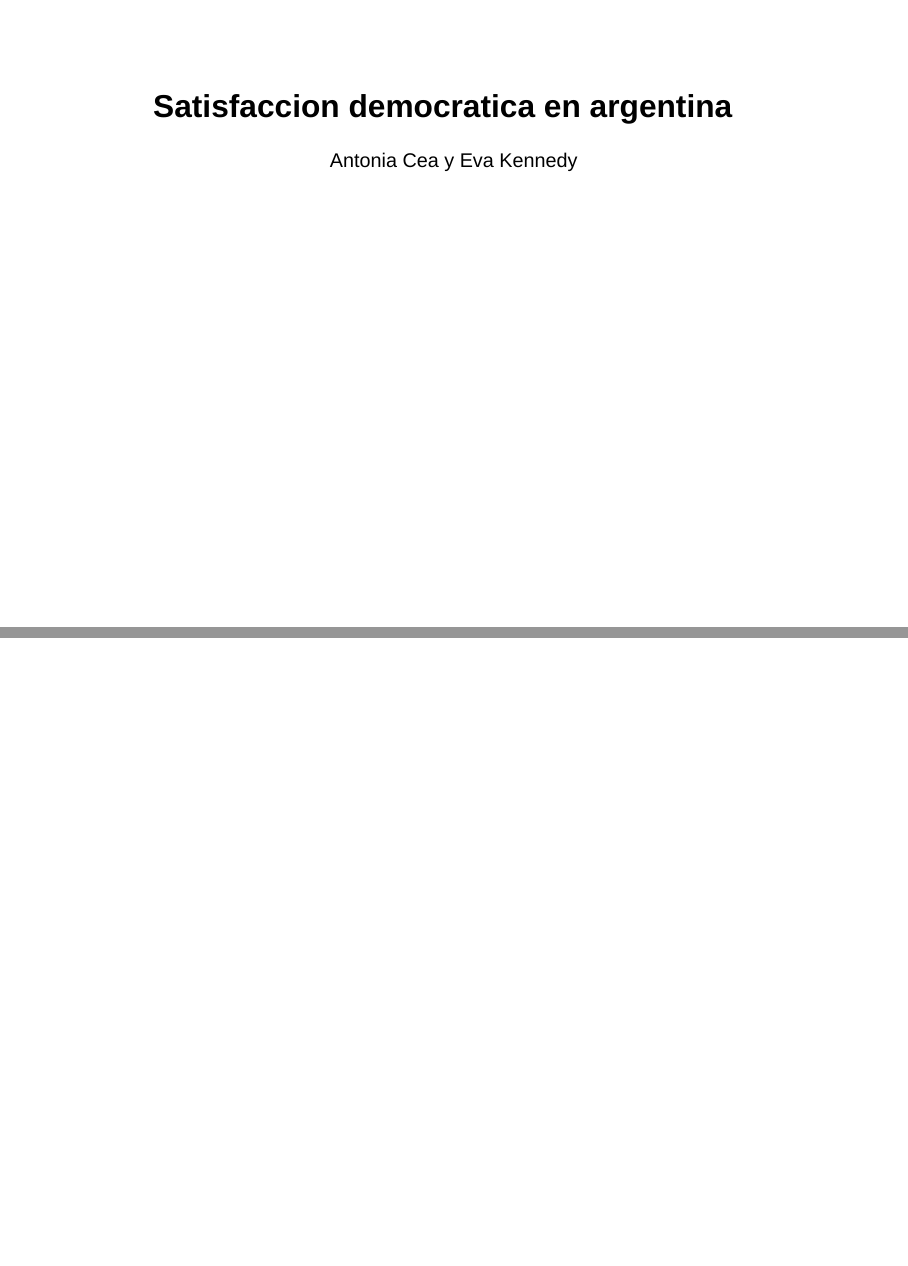
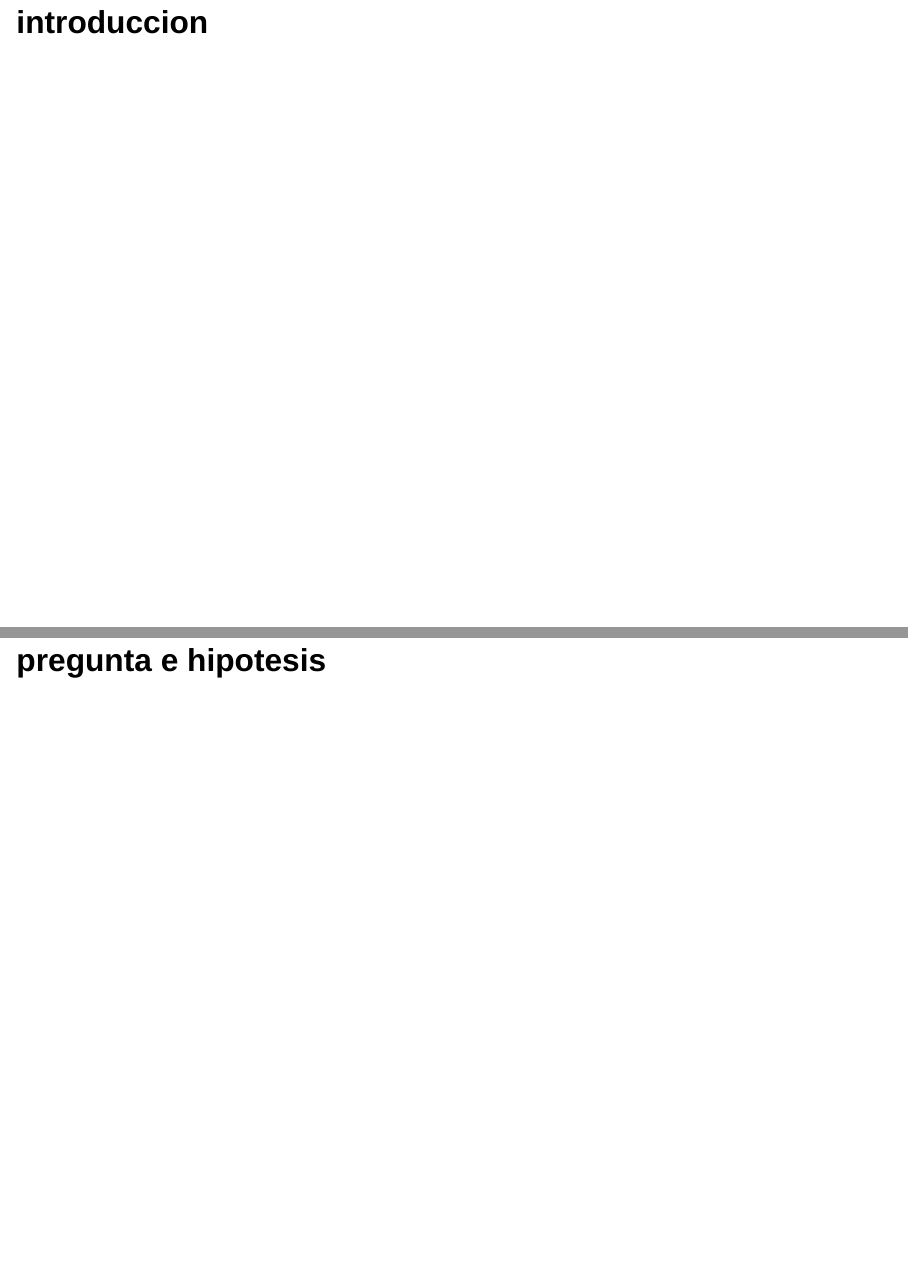
Before and after one commit to ant1416/ppt-final, a Quarto document (ppt final.qmd): pages 1 and 2 of 2 before the commit and pages 3 and 4 of 6 after it, joined at a grey line. Rendered offline with R 4.5, knitr and Pandoc in place of Quarto, with nearby package versions; drawn as Slidy slides in place of the format the file asks for.

Commit message:
Update ppt final.qmd

```diff
--- a/ppt final.qmd
+++ b/ppt final.qmd
@@ -6,3 +6,7 @@
 ---
 
 ##
+
+# introduccion
+
+# pregunta e hipotesis
```
Also changed, not shown: ppt final.qmd (4 more changed lines).
